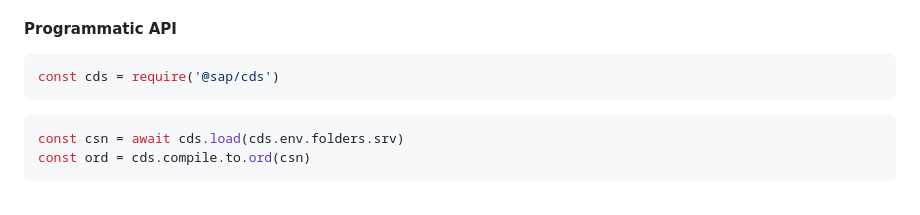
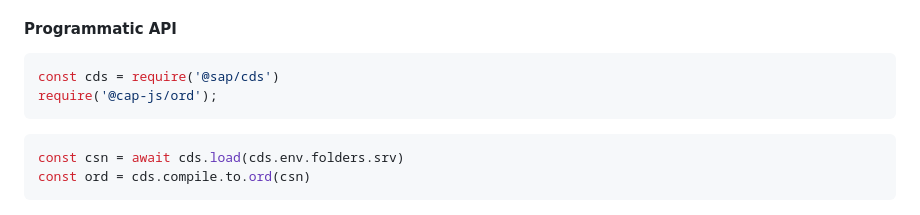
Before and after one commit to cap-js/ord, a Markdown page: README.md, the part around the change. Drawn GitHub-style.

````diff
--- a/README.md
+++ b/README.md
@@ -22,6 +22,7 @@ npm install @cap-js/ord
 
 ```js
 const cds = require('@sap/cds')
+require('@cap-js/ord');
 ```
 
 ```js
````
